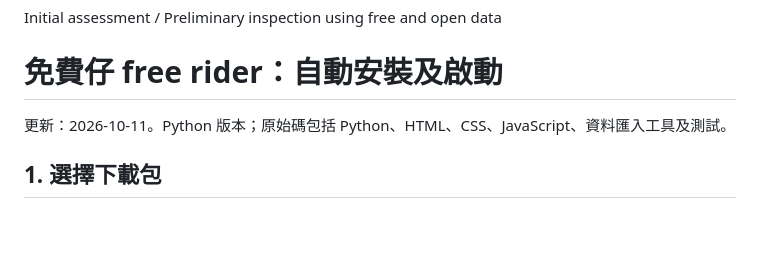
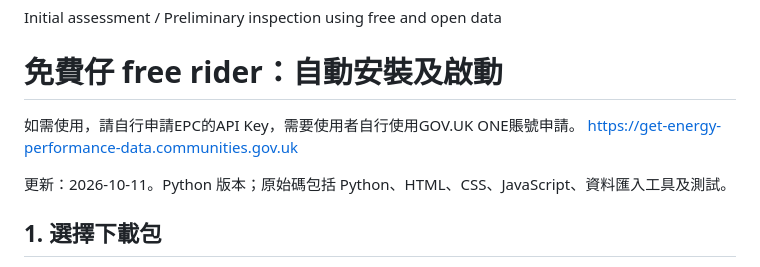
Before and after one commit to byronlui/postcode-report, a Markdown page: README.md, the part around one of its changes. Rendered like a GitHub page; blank space fills up the shorter version.

Commit message:
Update README with API Key instructions and project details
Added instructions for obtaining an EPC API Key and updated the README with new information about the project and its components.

```diff
--- a/README.md
+++ b/README.md
@@ -3,7 +3,11 @@ Initial assessment / Preliminary inspection using free and open data
 
 # 免費仔 free rider：自動安裝及啟動
 
+如需使用，請自行申請EPC的API Key，需要使用者自行使用GOV.UK ONE賬號申請。
+https://get-energy-performance-data.communities.gov.uk
+
 更新：2026-10-11。Python 版本；原始碼包括 Python、HTML、CSS、JavaScript、資料匯入工具及測試。
+
 
 ## 1. 選擇下載包
 
```
Also changed, not shown: other parts of README.md (+1 -1 lines).
